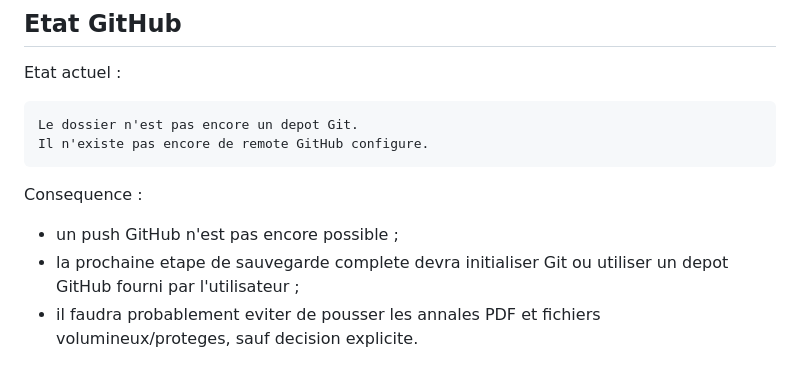
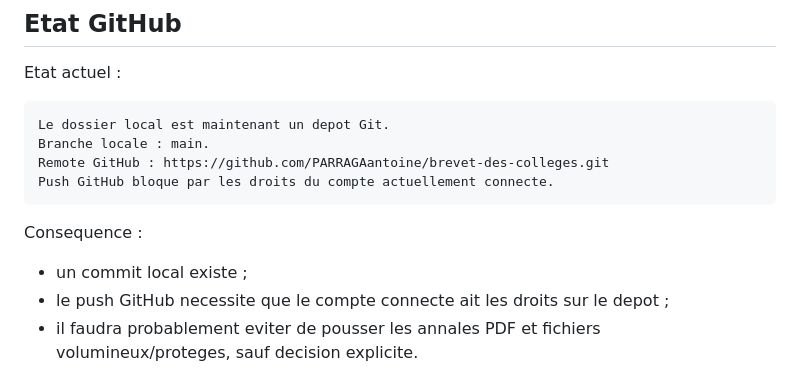
Before and after one commit to PARRAGAantoine/brevet-des-colleges, a Markdown page: Sauvegarde avancement - 2026-06-29.md, the part around the change. Rendered like a GitHub page.

````diff
--- a/Sauvegarde avancement - 2026-06-29.md
+++ b/Sauvegarde avancement - 2026-06-29.md
@@ -101,14 +101,16 @@ Dans ce projet, quand l'utilisateur demande de "sauvegarder", cela signifie :
 Etat actuel :
 
 ```txt
-Le dossier n'est pas encore un depot Git.
-Il n'existe pas encore de remote GitHub configure.
+Le dossier local est maintenant un depot Git.
+Branche locale : main.
+Remote GitHub : https://github.com/PARRAGAantoine/brevet-des-colleges.git
+Push GitHub bloque par les droits du compte actuellement connecte.
 ```
 
 Consequence :
 
-- un push GitHub n'est pas encore possible ;
-- la prochaine etape de sauvegarde complete devra initialiser Git ou utiliser un depot GitHub fourni par l'utilisateur ;
+- un commit local existe ;
+- le push GitHub necessite que le compte connecte ait les droits sur le depot ;
 - il faudra probablement eviter de pousser les annales PDF et fichiers volumineux/proteges, sauf decision explicite.
 
 ## Prochaine priorite conseillee
````
Also changed, not shown: Contexte pour IA externe - Application revision brevet.md (+14 -0 lines), Etat actuel et architecture - Application revision brevet.md (+3 -1 lines).
